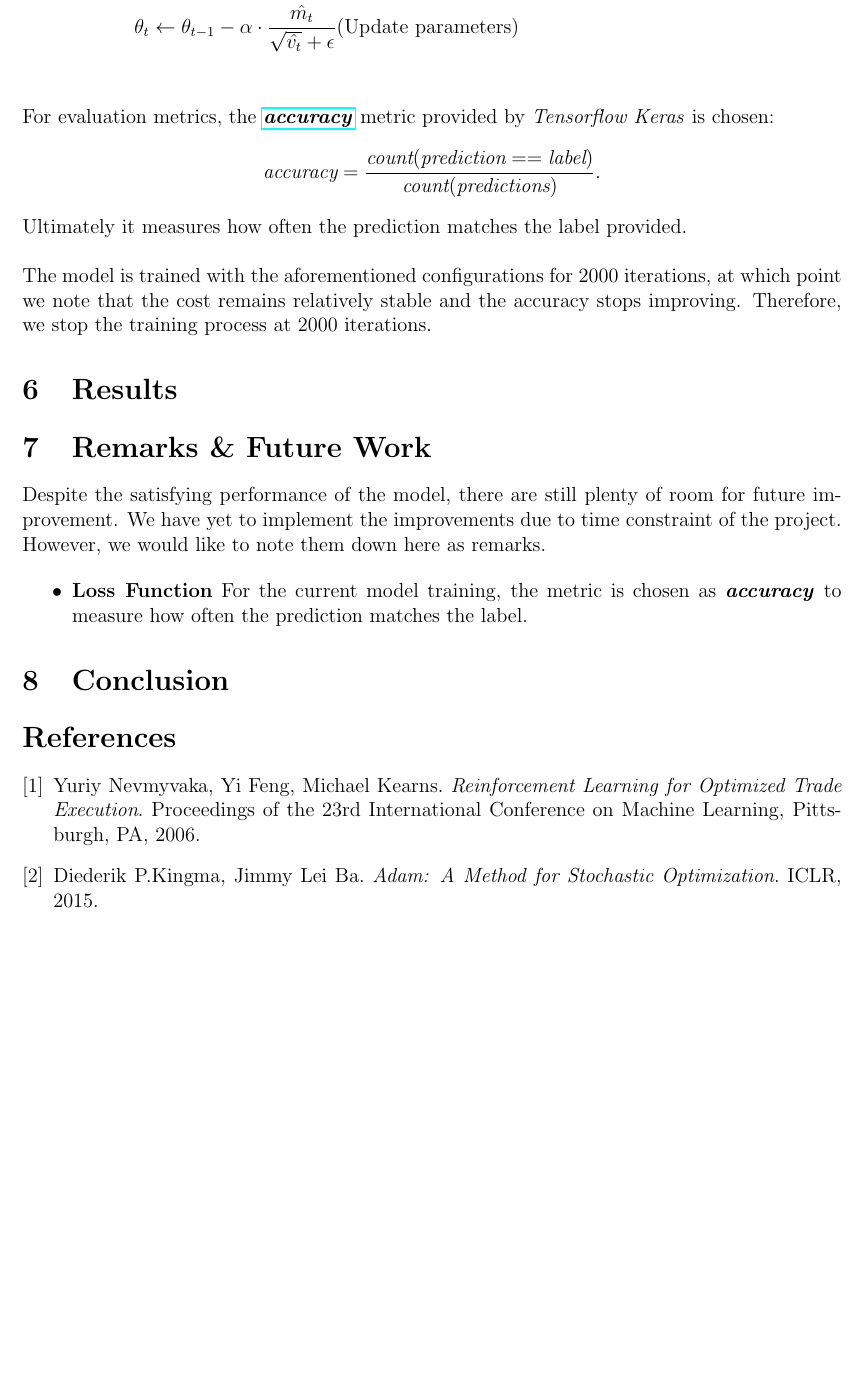
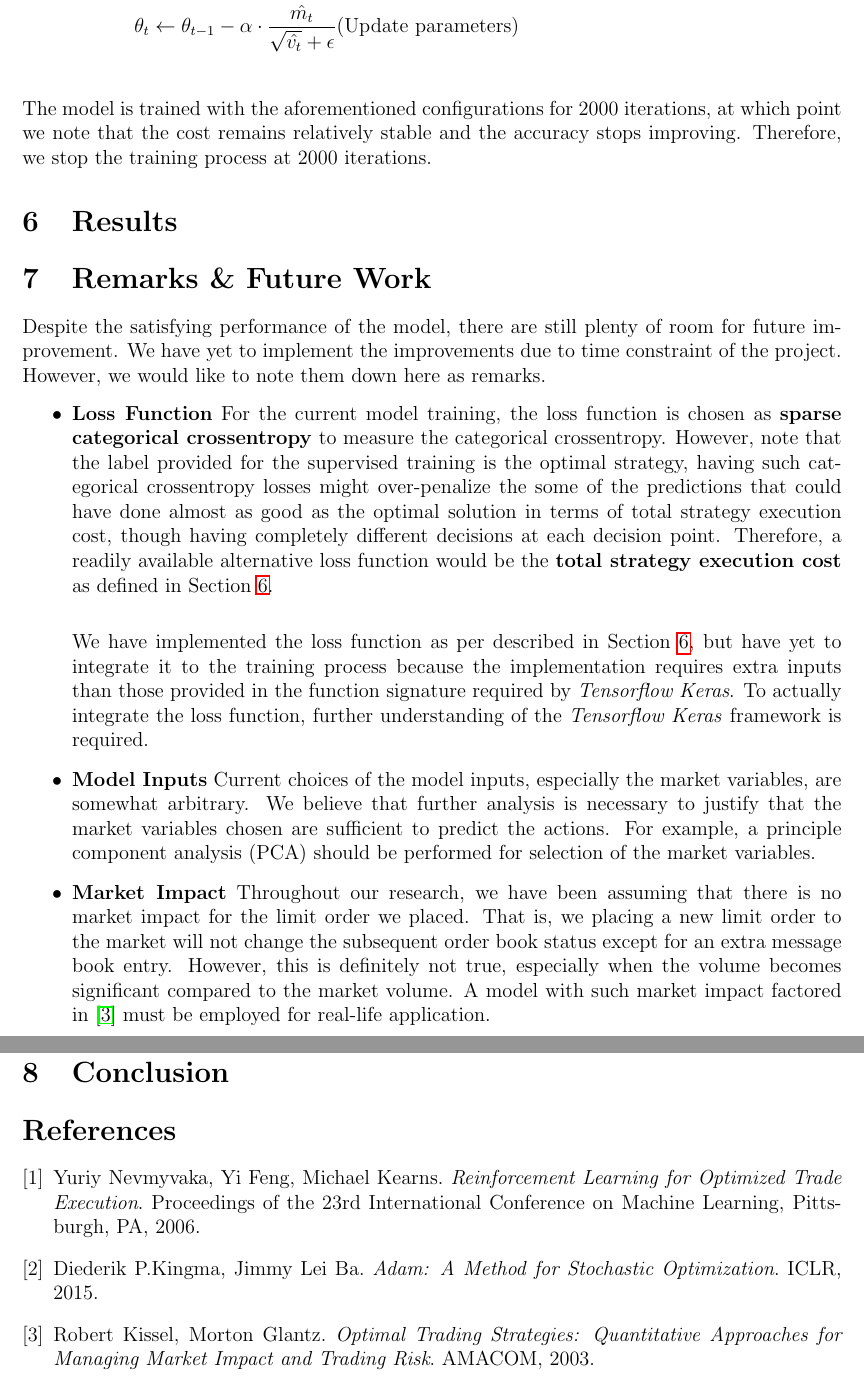
Before and after one commit to wangkunzhen/Machine-Learning-5225, a LaTeX document (Report/Report.tex): part of page 3 of 3 before the commit and two parts of pages 3 and 4 of 4 after it, the two joined at a grey line, cut so that both start at the same text, the shorter picture padded with empty space. Compiled offline with pdfLaTeX.

Commit message:
Add remarks section

```diff
--- a/Report/Report.tex
+++ b/Report/Report.tex
@@ -130,17 +130,17 @@ adopted by Adam is listed below.
 \\
 
 
-\noindent For evaluation metrics, the \href{https://github.com/tensorflow/tensorflow/blob/r1.13/tensorflow/python/ops/metrics_impl.py}{\textit{\textbf{accuracy}}}
-metric provided by \textit{Tensorflow Keras} is chosen:
-$$\textit{accuracy} = \frac{\textit{count}(\textit{prediction} == \textit{label})}{\textit{count}(\textit{predictions})}.$$
-Ultimately it measures how often the prediction matches the label provided. \\
+% \noindent For evaluation metrics, the \href{https://github.com/tensorflow/tensorflow/blob/r1.13/tensorflow/python/ops/metrics_impl.py}{\textit{\textbf{accuracy}}}
+% metric provided by \textit{Tensorflow Keras} is chosen:
+% $$\textit{accuracy} = \frac{\textit{count}(\textit{prediction} == \textit{label})}{\textit{count}(\textit{predictions})}.$$
+% Ultimately it measures how often the prediction matches the label provided. \\
 
 
 \noindent The model is trained with the aforementioned configurations for 2000 iterations,
 at which point we note that the cost remains relatively stable and the accuracy stops
 improving. Therefore, we stop the training process at 2000 iterations.
 
-\section{Results}
+\section{Results} \label{results}
 
 
 \section{Remarks \& Future Work}
@@ -149,8 +149,34 @@ for future improvement. We have yet to implement the improvements due to time co
 of the project. However, we would like to note them down here as remarks.
 
 \begin{itemize}
-  \item \textbf{Loss Function} For the current model training, the metric is chosen as \textit{\textbf{accuracy}}
-  to measure how often the prediction matches the label.
+  \item \textbf{Loss Function} For the current model training, the loss function is chosen as
+  \textbf{sparse categorical crossentropy} to measure the categorical crossentropy.
+  However, note that the label provided for the supervised training is the optimal
+  strategy, having such categorical crossentropy losses might over-penalize the
+  some of the predictions that could have done almost as good as the optimal solution
+  in terms of total strategy execution cost, though having completely different decisions
+  at each decision point. Therefore, a readily available alternative loss function
+  would be the \textbf{total strategy execution cost} as defined in Section \ref{results}.\\
+
+
+  We have implemented the loss function as per described in Section \ref{results}, but have yet
+  to integrate it to the training process because the implementation requires
+  extra inputs than those provided in the function signature required by \textit{Tensorflow Keras}.
+  To actually integrate the loss function, further understanding of the \textit{Tensorflow Keras}
+  framework is required.
+
+  \item \textbf{Model Inputs} Current choices of the model inputs, especially the
+  market variables, are somewhat arbitrary. We believe that further analysis is necessary
+  to justify that the market variables chosen are sufficient to predict the actions.
+  For example, a principle component analysis (PCA) should be performed for selection of the
+  market variables.
+
+  \item \textbf{Market Impact} Throughout our research, we have been assuming that
+  there is no market impact for the limit order we placed. That is, we placing a new
+  limit order to the market will not change the subsequent order book status except
+  for an extra message book entry. However, this is definitely not true, especially
+  when the volume becomes significant compared to the market volume. A model with such
+  market impact factored in \cite{market-impact} must be employed for real-life application.
 \end{itemize}
 
 \section{Conclusion}
@@ -166,6 +192,11 @@ Proceedings of the 23rd International Conference on Machine Learning, Pittsburgh
 Diederik P.Kingma, Jimmy Lei Ba.
 \textit{Adam: A Method for Stochastic Optimization}.
 ICLR, 2015.
+
+\bibitem{market-impact}
+Robert Kissel, Morton Glantz.
+\textit{Optimal Trading Strategies: Quantitative Approaches for Managing Market Impact and Trading Risk}.
+AMACOM, 2003.
 \end{thebibliography}
 
 \end{document}
```
Also changed, not shown: Report/Report.pdf.
